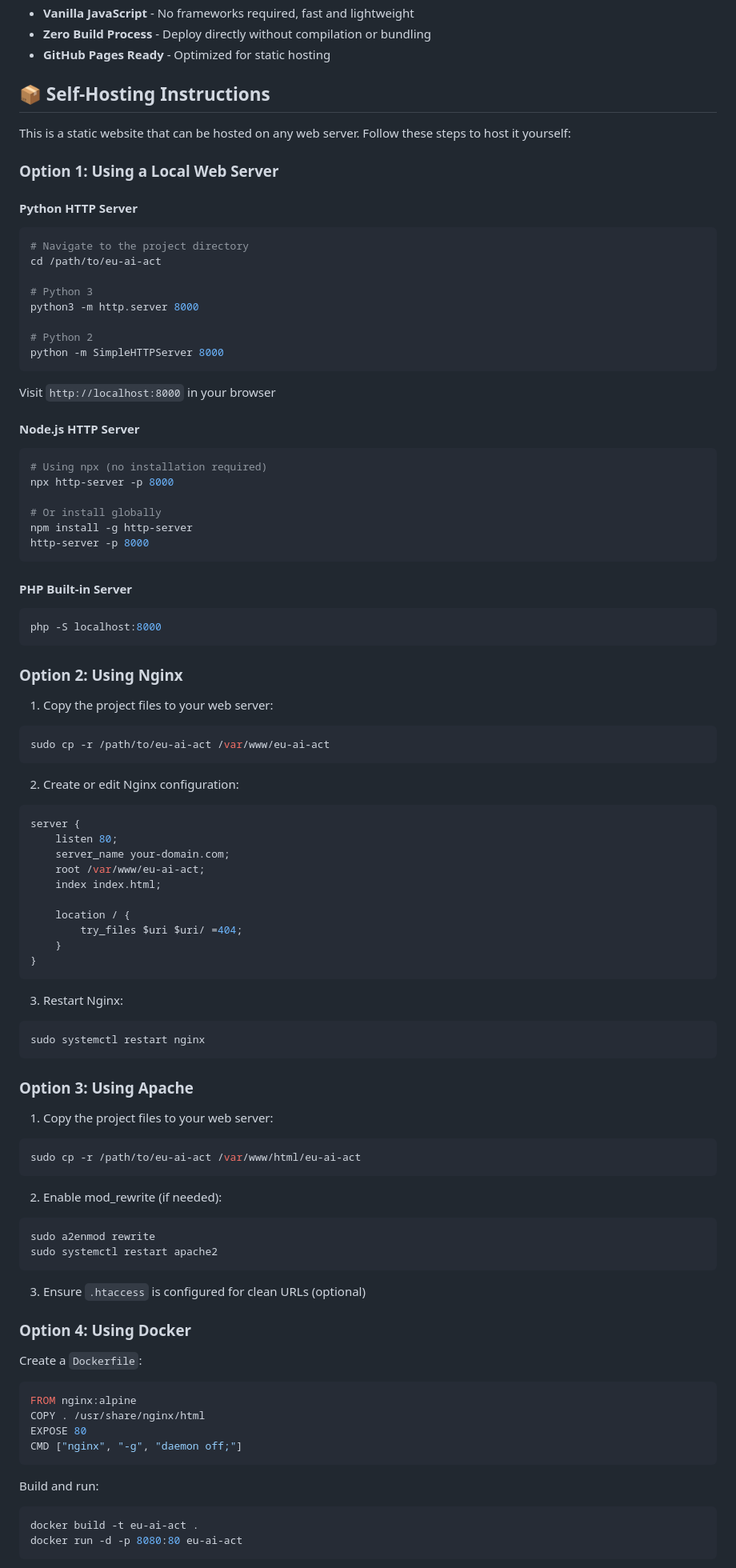
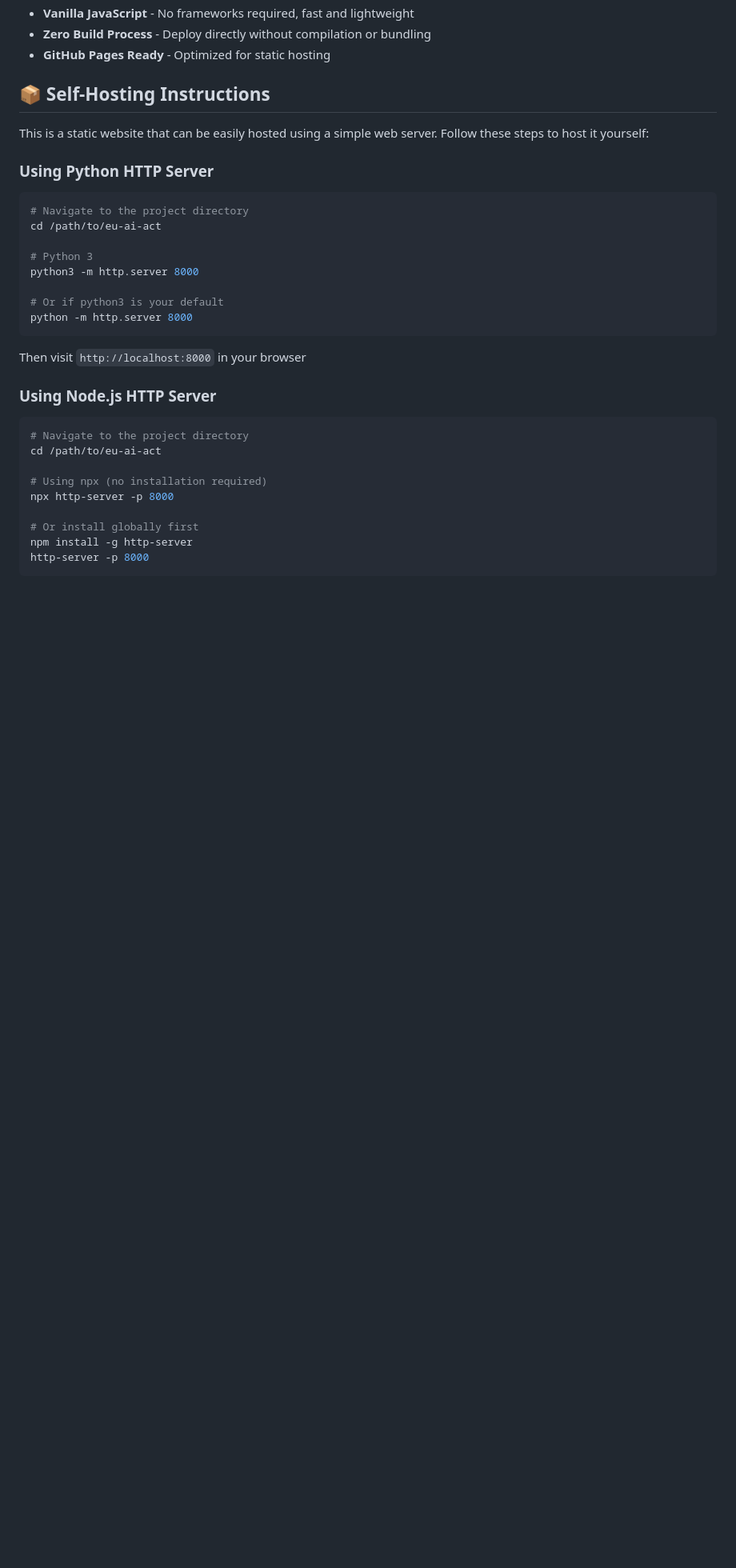
Before and after one commit to niranjanxprt/eu-ai-act, a Markdown page: README.md, the part around the change printed below. Shown: that part at 80% size. Drawn GitHub-style; blank space fills up the shorter version.

Commit message:
Simplify self-hosting instructions: Focus on Python and Node.js servers only

````diff
--- a/README.md
+++ b/README.md
@@ -63,11 +63,10 @@ A comprehensive, interactive guide to understanding the EU AI Act and its inters
 
 ## 📦 Self-Hosting Instructions
 
-This is a static website that can be hosted on any web server. Follow these steps to host it yourself:
+This is a static website that can be easily hosted using a simple web server. Follow these steps to host it yourself:
 
-### Option 1: Using a Local Web Server
+### Using Python HTTP Server
 
-#### Python HTTP Server
 ```bash
 # Navigate to the project directory
 cd /path/to/eu-ai-act
@@ -75,80 +74,23 @@ cd /path/to/eu-ai-act
 # Python 3
 python3 -m http.server 8000
 
-# Python 2
-python -m SimpleHTTPServer 8000
+# Or if python3 is your default
+python -m http.server 8000
 ```
-Visit `http://localhost:8000` in your browser
 
-#### Node.js HTTP Server
+Then visit `http://localhost:8000` in your browser
+
+### Using Node.js HTTP Server
+
 ```bash
+# Navigate to the project directory
+cd /path/to/eu-ai-act
+
 # Using npx (no installation required)
 npx http-server -p 8000
 
-# Or install globally
+# Or install globally first
 npm install -g http-server
 http-server -p 8000
 ```
 
-#### PHP Built-in Server
-```bash
-php -S localhost:8000
-```
-
-### Option 2: Using Nginx
-
-1. Copy the project files to your web server:
-```bash
-sudo cp -r /path/to/eu-ai-act /var/www/eu-ai-act
-```
-
-2. Create or edit Nginx configuration:
-```nginx
-server {
-    listen 80;
-    server_name your-domain.com;
-    root /var/www/eu-ai-act;
-    index index.html;
-
-    location / {
-        try_files $uri $uri/ =404;
-    }
-}
-```
-
-3. Restart Nginx:
-```bash
-sudo systemctl restart nginx
-```
-
-### Option 3: Using Apache
-
-1. Copy the project files to your web server:
-```bash
-sudo cp -r /path/to/eu-ai-act /var/www/html/eu-ai-act
-```
-
-2. Enable mod_rewrite (if needed):
-```bash
-sudo a2enmod rewrite
-sudo systemctl restart apache2
-```
-
-3. Ensure `.htaccess` is configured for clean URLs (optional)
-
-### Option 4: Using Docker
-
-Create a `Dockerfile`:
-```dockerfile
-FROM nginx:alpine
-COPY . /usr/share/nginx/html
-EXPOSE 80
-CMD ["nginx", "-g", "daemon off;"]
-```
-
-Build and run:
-```bash
-docker build -t eu-ai-act .
-docker run -d -p 8080:80 eu-ai-act
-```
-
````
Also changed, not shown: other parts of README.md (+2 -24 lines).
